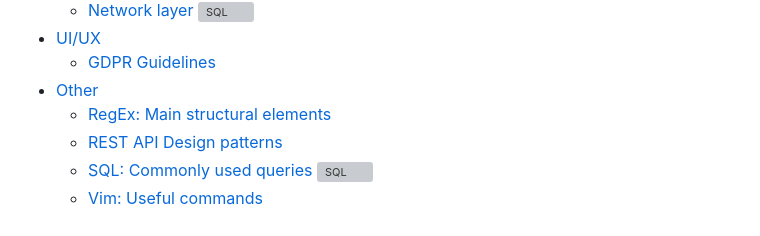
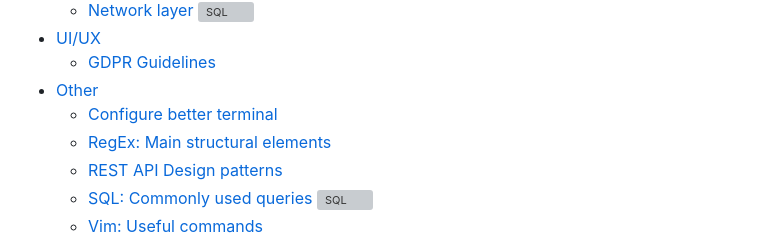
Before and after one commit to DB2-Limited/awesome-cheats, a Markdown page: README.md, the part around the change. GitHub-like rendering; grey boxes are pictures that could not be loaded.

Commit message:
add short guide for zsh installation and basic setup

```diff
--- a/README.md
+++ b/README.md
@@ -34,6 +34,7 @@ An awesome and curated list of best tools and practices that we use at [DB2 Limi
 - [UI/UX](./design/README.md)
   - [GDPR Guidelines](./design/gdpr_guidelines.md)
 - [Other](./other/README.md)
+  - [Configure better terminal](./other/setup_better_terminal.md)
   - [RegEx: Main structural elements](./other/regex_structural_elements.md)
   - [REST API Design patterns](/other/rest_api_design_patterns.md)
   - [SQL: Commonly used queries](./other/SQL.md) ![SQL](./assets/icons/sql.svg)
```
Also changed, not shown: other/setup_better_terminal.md (added, +74 -0 lines), other/assets/setup_better_terminal/demo.gif (added), 1 other file.
